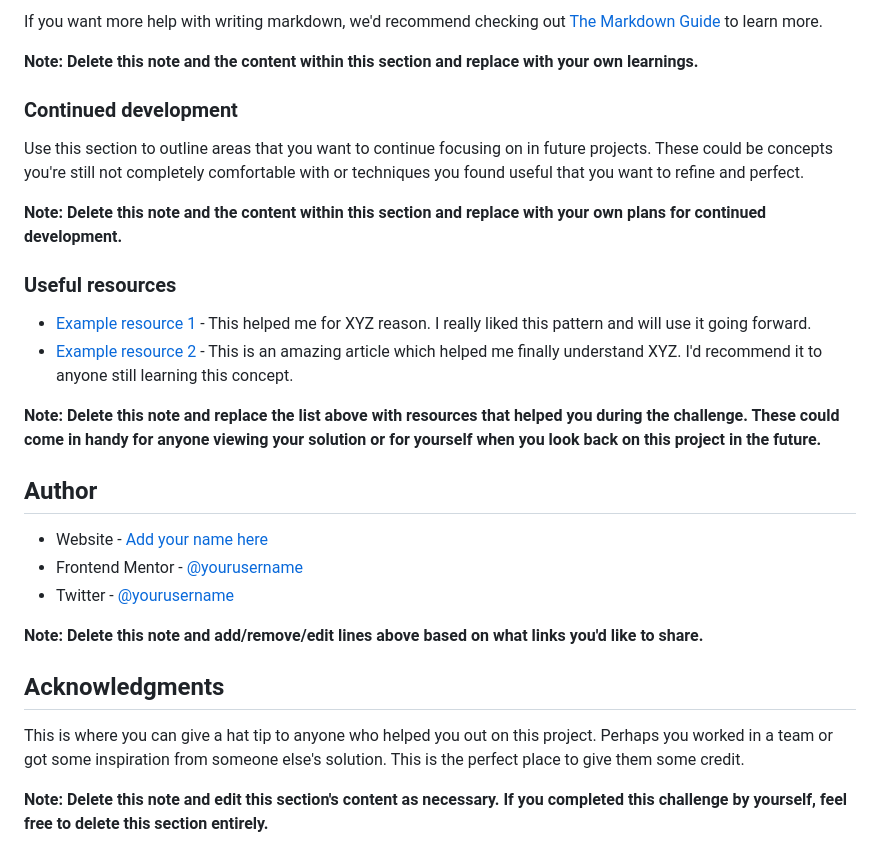
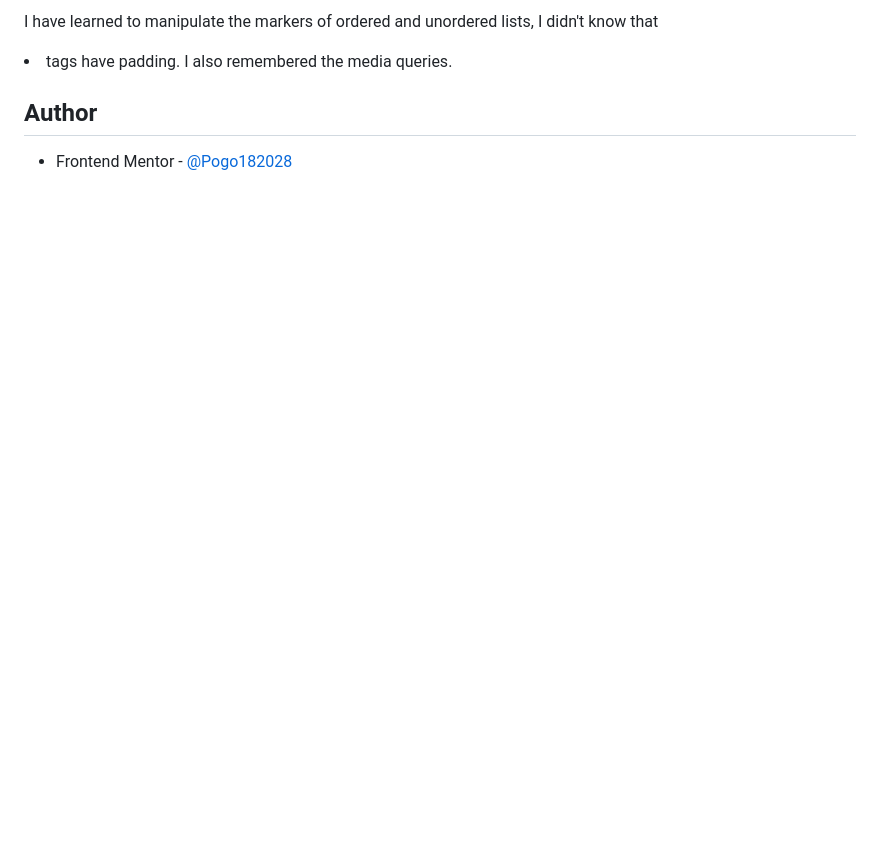
Before and after one commit to Pogo182028/Recipe-Page, a Markdown page: README.md, the part around the change printed below. GitHub-like rendering; blank space fills up the shorter version.

```diff
--- a/README.md
+++ b/README.md
@@ -75,30 +38,6 @@ const proudOfThisFunc = () => {
-If you want more help with writing markdown, we'd recommend checking out [The Markdown Guide](https://www.markdownguide.org/) to learn more.
-
-**Note: Delete this note and the content within this section and replace with your own learnings.**
-
-### Continued development
-
-Use this section to outline areas that you want to continue focusing on in future projects. These could be concepts you're still not completely comfortable with or techniques you found useful that you want to refine and perfect.
-
-**Note: Delete this note and the content within this section and replace with your own plans for continued development.**
-
-### Useful resources
-
-- [Example resource 1](https://www.example.com) - This helped me for XYZ reason. I really liked this pattern and will use it going forward.
-- [Example resource 2](https://www.example.com) - This is an amazing article which helped me finally understand XYZ. I'd recommend it to anyone still learning this concept.
-
-**Note: Delete this note and replace the list above with resources that helped you during the challenge. These could come in handy for anyone viewing your solution or for yourself when you look back on this project in the future.**
+I have learned to manipulate the markers of ordered and unordered lists, I didn't know that <li> tags have padding.
+I also remembered the media queries.
 
 ## Author
 
-- Website - [Add your name here](https://www.your-site.com)
-- Frontend Mentor - [@yourusername](https://www.frontendmentor.io/profile/yourusername)
-- Twitter - [@yourusername](https://www.twitter.com/yourusername)
-
-**Note: Delete this note and add/remove/edit lines above based on what links you'd like to share.**
-
-## Acknowledgments
-
-This is where you can give a hat tip to anyone who helped you out on this project. Perhaps you worked in a team or got some inspiration from someone else's solution. This is the perfect place to give them some credit.
-
-**Note: Delete this note and edit this section's content as necessary. If you completed this challenge by yourself, feel free to delete this section entirely.**
+- Frontend Mentor - [@Pogo182028](https://www.frontendmentor.io/profile/Pogo182028)
```
Also changed, not shown: other parts of README.md (+2 -39 lines), images/Overview.png (added).
